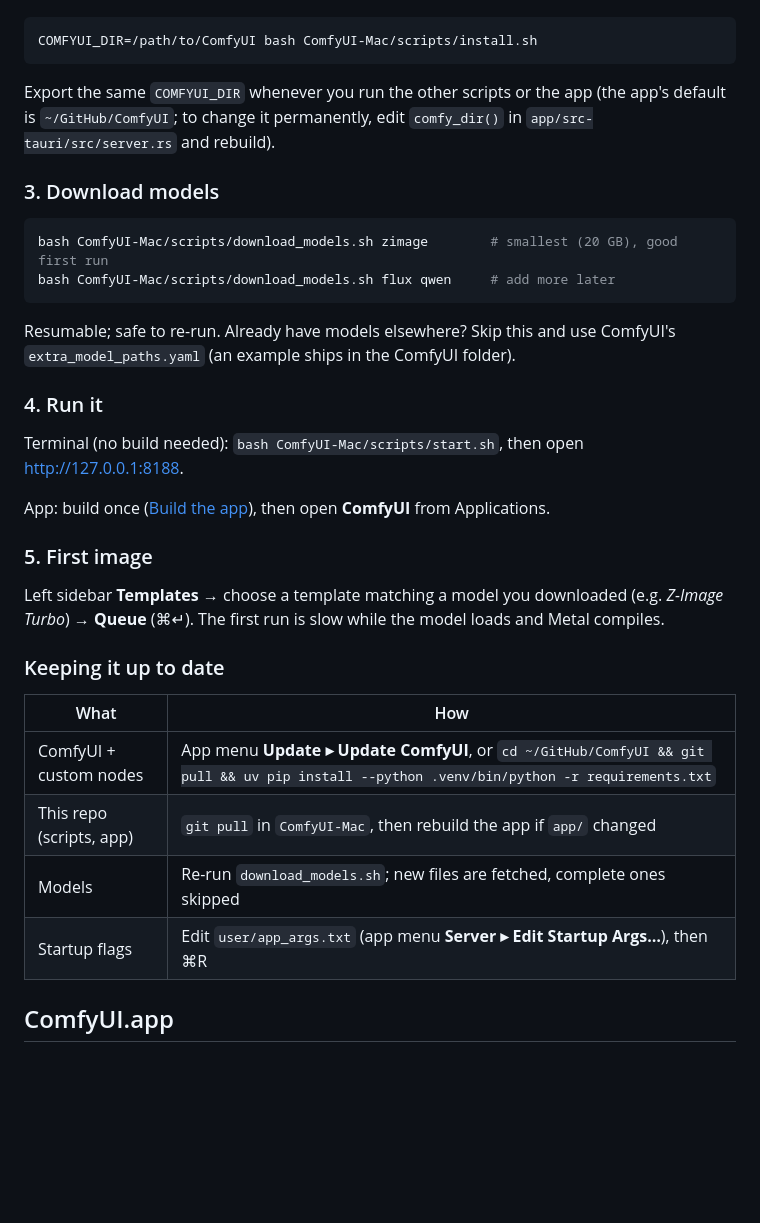
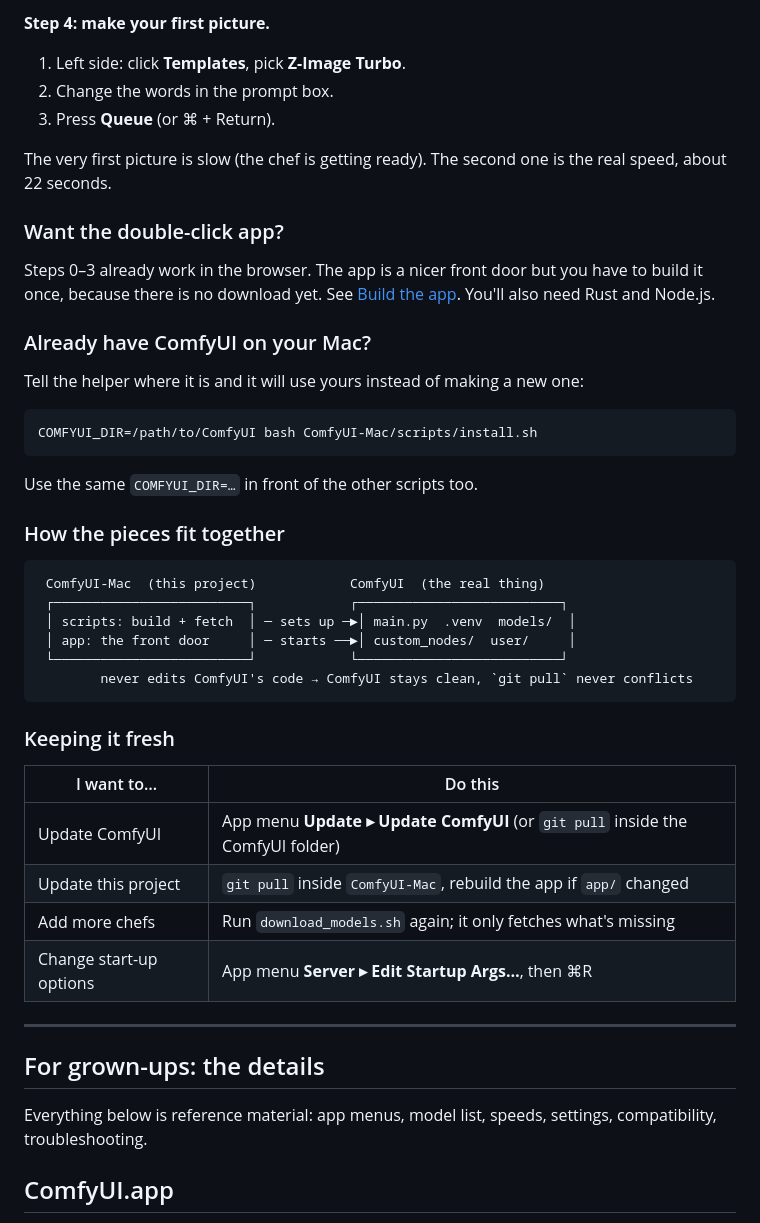
Before and after one commit to ian902792/ComfyUI-Mac, a Markdown page: README.md, the part around one of its changes. Drawn GitHub-style; blank space fills up the shorter version.

````diff
--- a/README.md
+++ b/README.md
@@ -58,37 +64,48 @@ This clones ComfyUI into `~/GitHub/ComfyUI`, creates a self-contained Python 3.1
 
+**Step 4: make your first picture.**
+1. Left side: click **Templates**, pick **Z-Image Turbo**.
+2. Change the words in the prompt box.
+3. Press **Queue** (or ⌘ + Return).
+
+The very first picture is slow (the chef is getting ready). The second one is the real speed, about 22 seconds.
+
+### Want the double-click app?
+
+Steps 0–3 already work in the browser. The app is a nicer front door but you have to build it once, because there is no download yet. See [Build the app](#build-the-app). You'll also need Rust and Node.js.
+
+### Already have ComfyUI on your Mac?
+
+Tell the helper where it is and it will use yours instead of making a new one:
 ```bash
 COMFYUI_DIR=/path/to/ComfyUI bash ComfyUI-Mac/scripts/install.sh
 ```
+Use the same `COMFYUI_DIR=…` in front of the other scripts too.
 
-Export the same `COMFYUI_DIR` whenever you run the other scripts or the app (the app's default is `~/GitHub/ComfyUI`; to change it permanently, edit `comfy_dir()` in `app/src-tauri/src/server.rs` and rebuild).
+### How the pieces fit together
 
-### 3. Download models
-
-```bash
-bash ComfyUI-Mac/scripts/download_models.sh zimage        # smallest (20 GB), good first run
-bash ComfyUI-Mac/scripts/download_models.sh flux qwen     # add more later
+```
+ ComfyUI-Mac  (this project)            ComfyUI  (the real thing)
+ ┌─────────────────────────┐            ┌──────────────────────────┐
+ │ scripts: build + fetch  │ ─ sets up ─►│ main.py  .venv  models/  │
+ │ app: the front door     │ ─ starts ──►│ custom_nodes/  user/     │
+ └─────────────────────────┘            └──────────────────────────┘
+        never edits ComfyUI's code → ComfyUI stays clean, `git pull` never conflicts
 ```
 
-Resumable; safe to re-run. Already have models elsewhere? Skip this and use ComfyUI's `extra_model_paths.yaml` (an example ships in the ComfyUI folder).
+### Keeping it fresh
 
-### 4. Run it
+| I want to… | Do this |
+|---|---|
+| Update ComfyUI | App menu **Update ▸ Update ComfyUI** (or `git pull` inside the ComfyUI folder) |
+| Update this project | `git pull` inside `ComfyUI-Mac`, rebuild the app if `app/` changed |
+| Add more chefs | Run `download_models.sh` again; it only fetches what's missing |
+| Change start-up options | App menu **Server ▸ Edit Startup Args…**, then ⌘R |
 
-Terminal (no build needed): `bash ComfyUI-Mac/scripts/start.sh`, then open http://127.0.0.1:8188.
+---
 
-App: build once ([Build the app](#build-the-app)), then open **ComfyUI** from Applications.
+## For grown-ups: the details
 
-### 5. First image
-
-Left sidebar **Templates** → choose a template matching a model you downloaded (e.g. *Z-Image Turbo*) → **Queue** (⌘↵). The first run is slow while the model loads and Metal compiles.
-
-### Keeping it up to date
-
-| What | How |
-|---|---|
-| ComfyUI + custom nodes | App menu **Update ▸ Update ComfyUI**, or `cd ~/GitHub/ComfyUI && git pull && uv pip install --python .venv/bin/python -r requirements.txt` |
-| This repo (scripts, app) | `git pull` in `ComfyUI-Mac`, then rebuild the app if `app/` changed |
-| Models | Re-run `download_models.sh`; new files are fetched, complete ones skipped |
-| Startup flags | Edit `user/app_args.txt` (app menu **Server ▸ Edit Startup Args…**), then ⌘R |
+Everything below is reference material: app menus, model list, speeds, settings, compatibility, troubleshooting.
 
 ## ComfyUI.app
 
````
Also changed, not shown: other parts of README.md (+43 -37 lines), README.zh-TW.md (+77 -60 lines).
